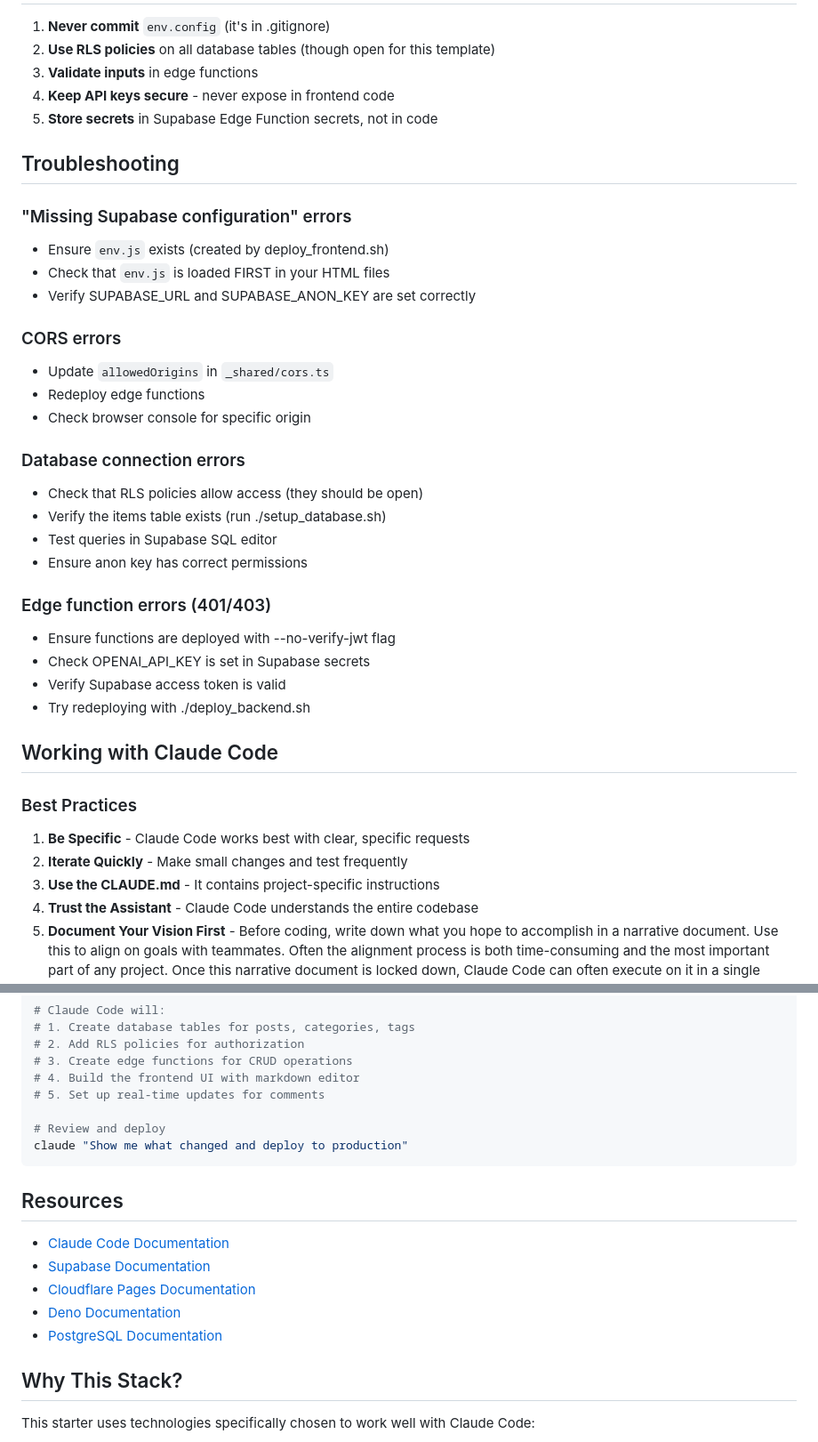
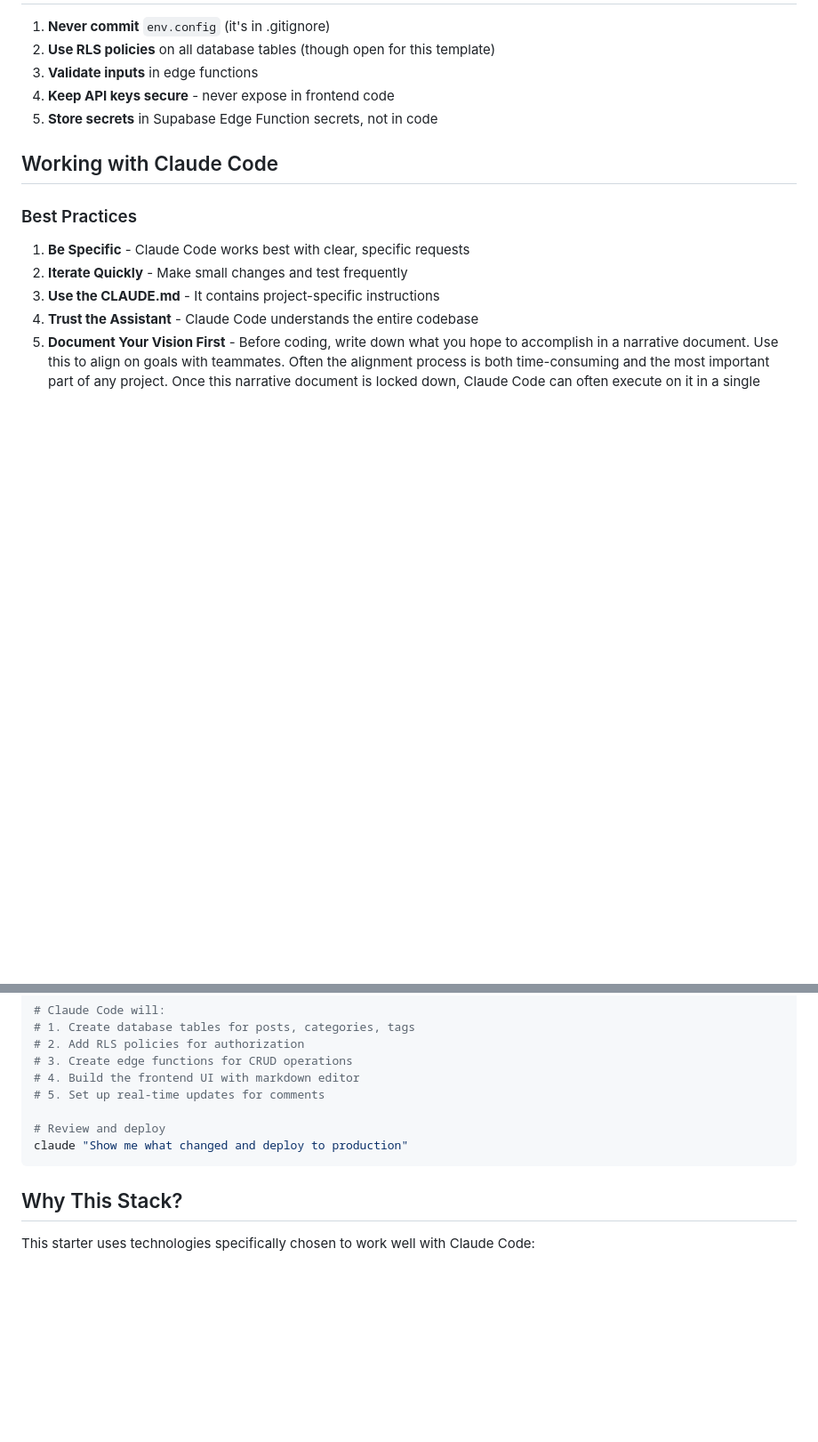
Before and after one commit to AIFundTeam/genai-starter, a Markdown page: README.md, 2 parts joined by grey strips. Shown: that part at 89% size. Drawn GitHub-style; blank space fills up the shorter version.

Commit message:
remove Troubleshooting and Resources

````diff
--- a/README.md
+++ b/README.md
@@ -262,30 +262,6 @@ For multiple environments (dev/staging/prod), create separate copies of `setup-e
 4. **Keep API keys secure** - never expose in frontend code
 5. **Store secrets** in Supabase Edge Function secrets, not in code
 
-## Troubleshooting
-
-### "Missing Supabase configuration" errors
-- Ensure `env.js` exists (created by deploy_frontend.sh)
-- Check that `env.js` is loaded FIRST in your HTML files
-- Verify SUPABASE_URL and SUPABASE_ANON_KEY are set correctly
-
-### CORS errors
-- Update `allowedOrigins` in `_shared/cors.ts`
-- Redeploy edge functions
-- Check browser console for specific origin
-
-### Database connection errors
-- Check that RLS policies allow access (they should be open)
-- Verify the items table exists (run ./setup_database.sh)
-- Test queries in Supabase SQL editor
-- Ensure anon key has correct permissions
-
-### Edge function errors (401/403)
-- Ensure functions are deployed with --no-verify-jwt flag
-- Check OPENAI_API_KEY is set in Supabase secrets
-- Verify Supabase access token is valid
-- Try redeploying with ./deploy_backend.sh
-
 ## Working with Claude Code
 
 ### Best Practices
@@ -313,14 +289,6 @@ claude "I need a blog system with markdown support"
 claude "Show me what changed and deploy to production"
 ```
 
-## Resources
-
-- [Claude Code Documentation](https://www.anthropic.com/claude-code)
-- [Supabase Documentation](https://supabase.com/docs)
-- [Cloudflare Pages Documentation](https://developers.cloudflare.com/pages)
-- [Deno Documentation](https://deno.land/manual)
-- [PostgreSQL Documentation](https://www.postgresql.org/docs/)
-
 ## Why This Stack?
 
 This starter uses technologies specifically chosen to work well with Claude Code:
````
